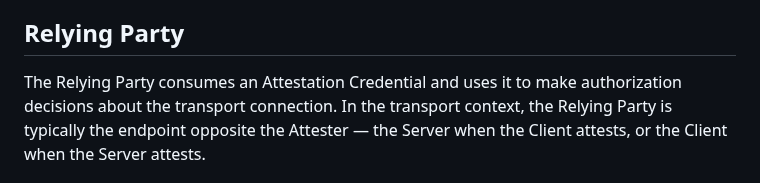
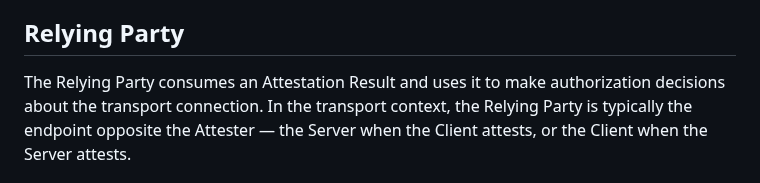
Before and after one commit to tls-attestation/seat-architecture, a Markdown page: draft-mihalcea-seat-architecture.md, the part around the change. GitHub-like rendering.

Commit message:
Address concern from Ionut regarding relying party definition
Went from "Attestation Results or Evidence" -> "Attestation Credential"
-> "Attestation Results".

```diff
--- a/draft-mihalcea-seat-architecture.md
+++ b/draft-mihalcea-seat-architecture.md
@@ -267,7 +267,7 @@ Environment independently generates Evidence bound to the session.
 
 ## Relying Party
 
-The Relying Party consumes an Attestation Credential and uses
+The Relying Party consumes an Attestation Result and uses
 it to make authorization decisions about the transport connection.
 In the transport context, the Relying Party is typically the endpoint
 opposite the Attester — the Server when the Client attests, or the
```
